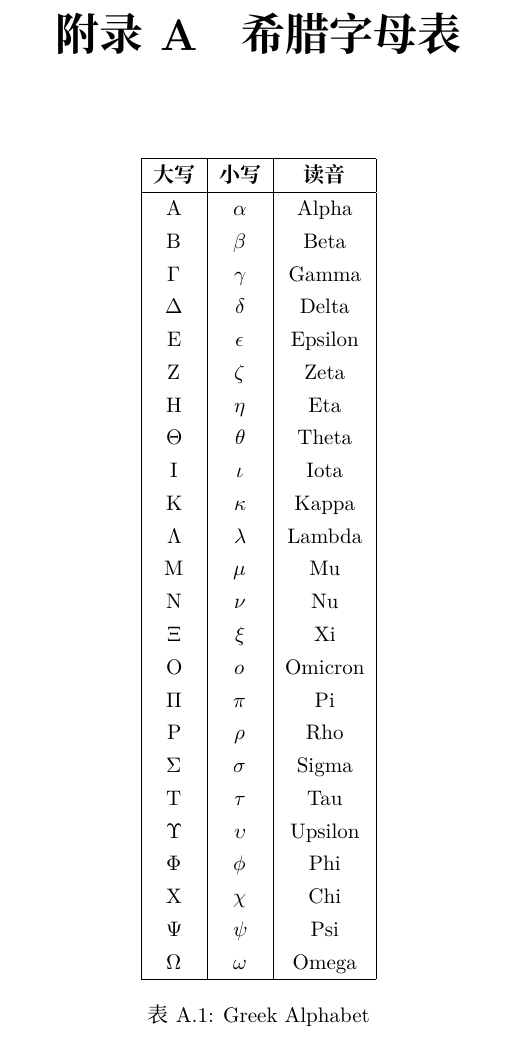
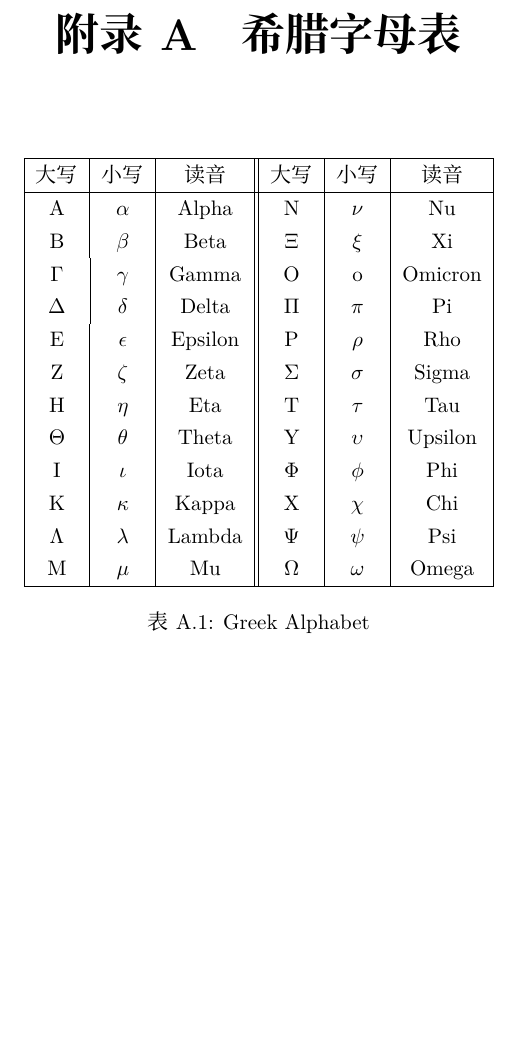
Before and after one commit to liuxinyu95/amathtour, a LaTeX book (amathtour-zh-cn.tex, which reads appendix/appendix-zh-cn.tex, prelude.sty): part of page 19 of 23, cut so that both start at the same text, the shorter picture padded with empty space. Compiled offline with XeLaTeX; a missing font is replaced by an installed copy or a similar font.

```diff
--- a/appendix/appendix-zh-cn.tex
+++ b/appendix/appendix-zh-cn.tex
@@ -29,34 +29,22 @@
 
  \begin{table}[h!]
      \centering
-     \begin{tabular}{|c|c|c|}
+     \begin{tabular}{|c|c|c||c|c|c|}
          \hline
-         \textbf{大写} & \textbf{小写} & \textbf{读音} \\
+         大写 & 小写 & 读音 & 大写 & 小写 & 读音 \\
          \hline
-         $\Alpha$      & $\alpha$      & Alpha \\
-         $\Beta$       & $\beta$       & Beta \\
-         $\Gamma$      & $\gamma$      & Gamma \\
-         $\Delta$      & $\delta$      & Delta \\
-         $\Epsilon$    & $\epsilon$    & Epsilon \\
-         $\Zeta$       & $\zeta$       & Zeta \\
-         $\Eta$        & $\eta$        & Eta \\
-         $\Theta$      & $\theta$      & Theta \\
-         $\Iota$       & $\iota$       & Iota \\
-         $\Kappa$      & $\kappa$      & Kappa \\
-         $\Lambda$     & $\lambda$     & Lambda \\
-         $\Mu$         & $\mu$         & Mu \\
-         $\Nu$         & $\nu$         & Nu \\
-         $\Xi$         & $\xi$         & Xi \\
-         $\Omicron$    & $\omicron$    & Omicron \\
-         $\Pi$         & $\pi$         & Pi \\
-         $\Rho$        & $\rho$        & Rho \\
-         $\Sigma$      & $\sigma$      & Sigma \\
-         $\Tau$        & $\tau$        & Tau \\
-         $\Upsilon$    & $\upsilon$    & Upsilon \\
-         $\Phi$        & $\phi$        & Phi \\
-         $\Chi$        & $\chi$        & Chi \\
-         $\Psi$        & $\psi$        & Psi \\
-         $\Omega$      & $\omega$      & Omega \\
+         A         & $\alpha$    & Alpha &      N         & $\nu$         & Nu \\
+         B         & $\beta$     & Beta &       $\Xi$         & $\xi$         & Xi \\
+         $\Gamma$  & $\gamma$    & Gamma &      O    & o    & Omicron \\
+         $\Delta$  & $\delta$    & Delta &      $\Pi$         & $\pi$         & Pi \\
+         E         & $\epsilon$  & Epsilon &    P        & $\rho$        & Rho \\
+         Z         & $\zeta$     & Zeta &       $\Sigma$      & $\sigma$      & Sigma \\
+         H         & $\eta$      & Eta &        T        & $\tau$        & Tau \\
+         $\Theta$  & $\theta$    & Theta &      Y    & $\upsilon$    & Upsilon \\
+         I         & $\iota$     & Iota &       $\Phi$        & $\phi$        & Phi \\
+         K         & $\kappa$    & Kappa &      X        & $\chi$        & Chi \\
+         $\Lambda$ & $\lambda$   & Lambda &     $\Psi$        & $\psi$        & Psi \\
+         M         & $\mu$       & Mu &         $\Omega$      & $\omega$      & Omega \\
          \hline
      \end{tabular}
      \caption{Greek Alphabet}
--- a/prelude.sty
+++ b/prelude.sty
@@ -29,7 +29,7 @@
 \usepackage{tikz}
 \usetikzlibrary{patterns,matrix,positioning,shapes,arrows}
 
-\usepackage{amsmath, amsthm, amssymb, amsbsy, nccmath, unicode-math} % for math
+\usepackage{amsmath, amsthm, amssymb, amsbsy, nccmath} % for math
 \usepackage{textgreek, upgreek}
 \usepackage{gensymb}
 \usepackage{mathtools, xlop}
```
Also changed, not shown: appendix/appendix-en.tex (+14 -26 lines), numeral/numeral-zh-cn.tex (+2 -1 lines).
